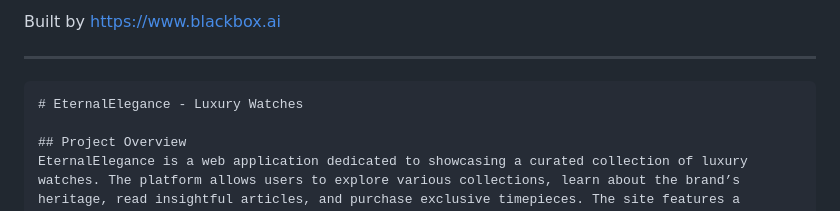
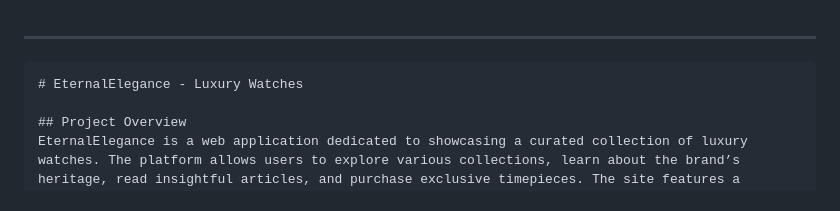
Before and after one commit to mouadbusni/-Luxury-web, a Markdown page: README.md, the part around the change. Drawn GitHub-style.

```diff
--- a/README.md
+++ b/README.md
@@ -1,5 +1,3 @@
-
-Built by https://www.blackbox.ai
 
 ---
 
```
